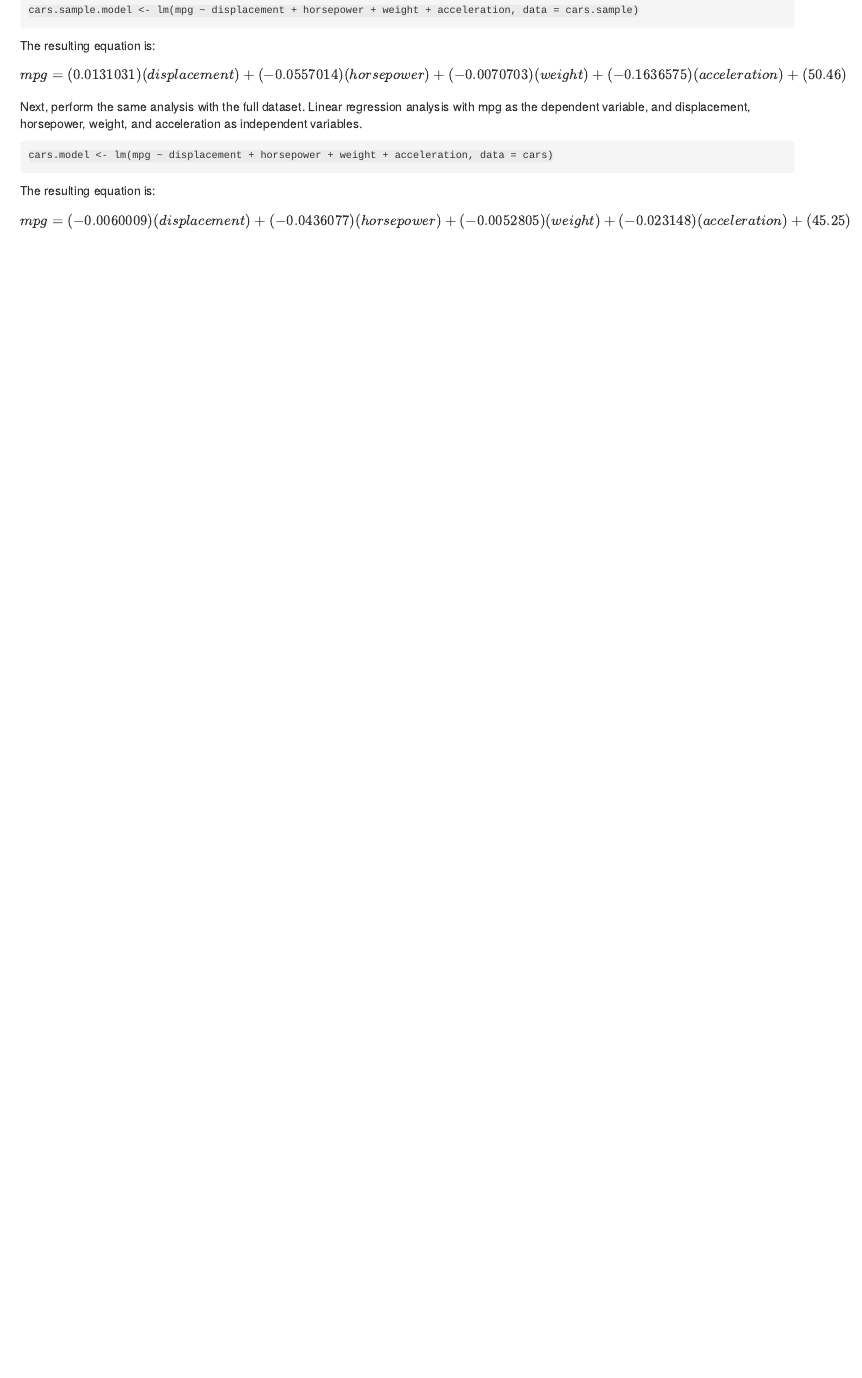
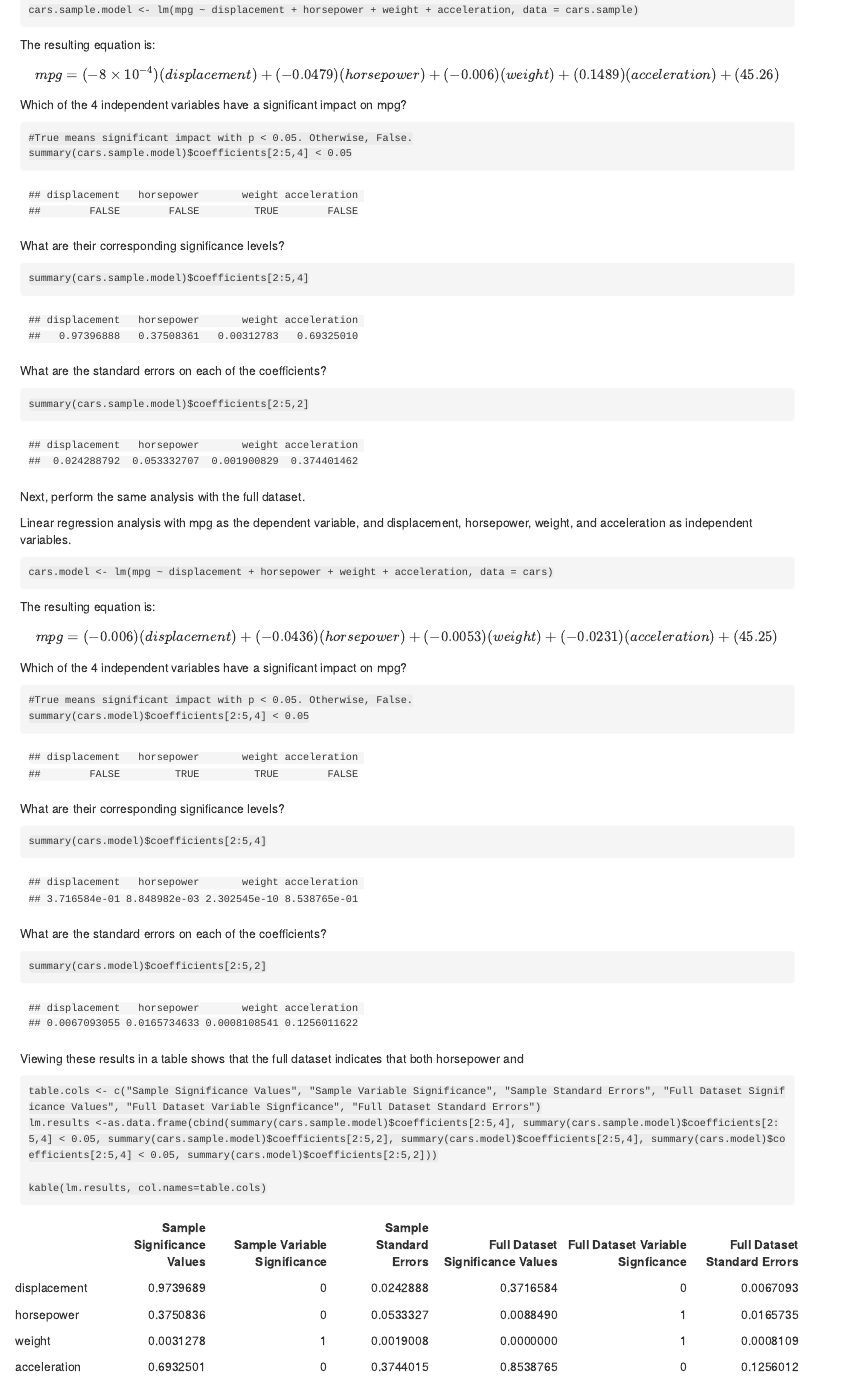
Before and after one commit to jhamski/IS605-Assignments-Fall2015, an R Markdown document (IS605-Assignment_11/IS605-Assignment_11_JHamski.Rmd): the page in a window 1100 px wide, from 2060 px down before the commit and from 2080 px down after it, so that both start at the same text. The pictures show the output file IS605-Assignment_11/IS605-Assignment_11_JHamski.html that the author committed with the source, opened offline; long lines of code are wrapped.

Commit message:
Assignment 11 complete

````diff
--- a/IS605-Assignment_11/IS605-Assignment_11_JHamski.Rmd
+++ b/IS605-Assignment_11/IS605-Assignment_11_JHamski.Rmd
@@ -83,19 +85,50 @@ cars.sample.model <- lm(mpg ~ displacement + horsepower + weight + acceleration,
 ```
 The resulting equation is:
 
-$$mpg = (`r coefficients(cars.sample.model)[2]`)(displacement)+(`r coefficients(cars.sample.model)[3] `)(horsepower)+(`r coefficients(cars.sample.model)[4]`)(weight)+(`r coefficients(cars.sample.model)[5]`)(acceleration) + (`r round(coefficients(cars.sample.model)[1], digits=2)`)$$
+$$mpg = (`r round(coefficients(cars.sample.model)[2],digits=4)`)(displacement)+(`r round(coefficients(cars.sample.model)[3], digits=4) `)(horsepower)+(`r round(coefficients(cars.sample.model)[4], digits=4)`)(weight)+(`r round(coefficients(cars.sample.model)[5], digits=4)`)(acceleration) + (`r round(coefficients(cars.sample.model)[1], digits=2)`)$$
 
-Which of the 4 independent variables have a significant impact on mpg? What are their corresponding significance levels? What are the standard errors on each of the coefficients?
+Which of the 4 independent variables have a significant impact on mpg?
 ```{r}
-summary(cars.sample.model)$coefficients
+#True means significant impact with p < 0.05. Otherwise, False.
+summary(cars.sample.model)$coefficients[2:5,4] < 0.05
+```
+What are their corresponding significance levels?
+```{r}
+summary(cars.sample.model)$coefficients[2:5,4]
+```
+What are the standard errors on each of the coefficients?
+```{r}
+summary(cars.sample.model)$coefficients[2:5,2]
 ```
 
+Next, perform the same analysis with the full dataset.
 
-Next, perform the same analysis with the full dataset.
 Linear regression analysis with mpg as the dependent variable, and displacement, horsepower, weight, and acceleration as independent variables.
 ```{r}
 cars.model <- lm(mpg ~ displacement + horsepower + weight + acceleration, data = cars)
 ```
 The resulting equation is:
 
-$$mpg = (`r coefficients(cars.model)[2]`)(displacement)+(`r coefficients(cars.model)[3] `)(horsepower)+(`r coefficients(cars.model)[4]`)(weight)+(`r coefficients(cars.model)[5]`)(acceleration) + (`r round(coefficients(cars.model)[1], digits=2)`)$$
+$$mpg = (`r round(coefficients(cars.model)[2], digits=4)`)(displacement)+(`r round(coefficients(cars.model)[3], digits=4) `)(horsepower)+(`r round(coefficients(cars.model)[4], digits=4)`)(weight)+(`r round(coefficients(cars.model)[5], digits=4)`)(acceleration) + (`r round(coefficients(cars.model)[1], digits=2)`)$$
+
+Which of the 4 independent variables have a significant impact on mpg?
+```{r}
+#True means significant impact with p < 0.05. Otherwise, False.
+summary(cars.model)$coefficients[2:5,4] < 0.05
+```
+What are their corresponding significance levels?
+```{r}
+summary(cars.model)$coefficients[2:5,4]
+```
+What are the standard errors on each of the coefficients?
+```{r}
+summary(cars.model)$coefficients[2:5,2]
+```
+
+Viewing these results in a table shows that the full dataset indicates that both horsepower and weight have a signficant effect on mpg, however in the sample only indicated weight. The standard errors decreased when the full dataset was analyzed.
+```{r}
+table.cols <- c("Sample Significance Values", "Sample Variable Significance", "Sample Standard Errors", "Full Dataset Significance Values", "Full Dataset Variable Signficance", "Full Dataset Standard Errors")
+lm.results <-as.data.frame(cbind(summary(cars.sample.model)$coefficients[2:5,4], summary(cars.sample.model)$coefficients[2:5,4] < 0.05, summary(cars.sample.model)$coefficients[2:5,2], summary(cars.model)$coefficients[2:5,4], summary(cars.model)$coefficients[2:5,4] < 0.05, summary(cars.model)$coefficients[2:5,2]))
+
+kable(lm.results, col.names=table.cols)
+```
````
Also changed, not shown: IS605-Assignment_11/IS605-Assignment_11_JHamski.html, IS605-Assignment_11/IS605-Assignment_11_JHamski.Rmd (4 more changed lines).
